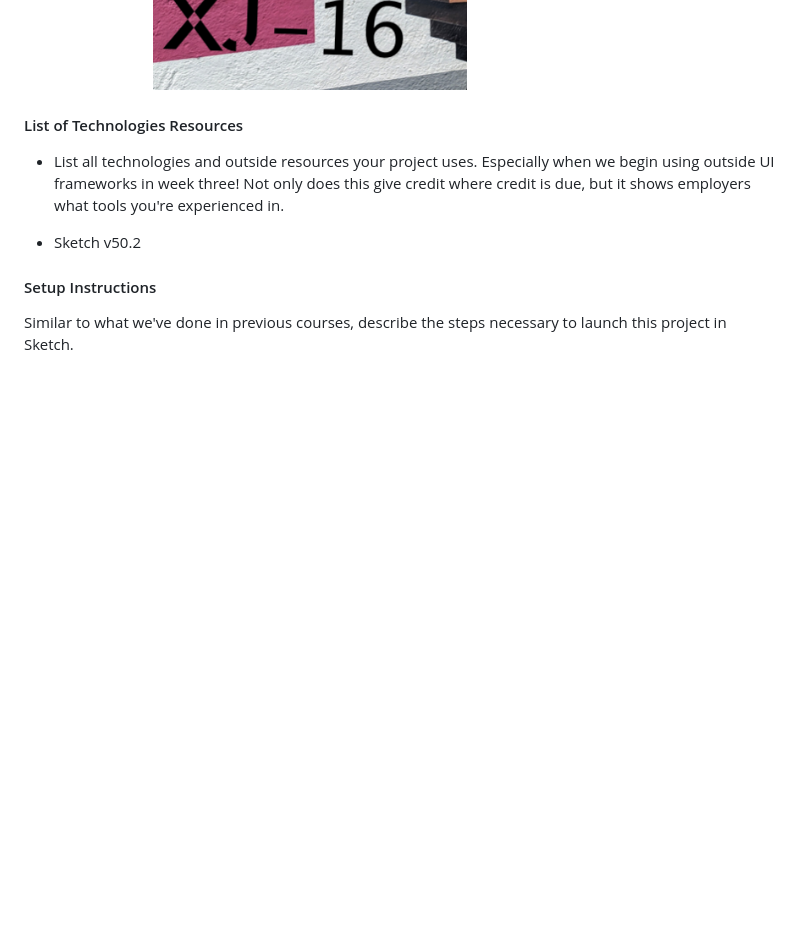
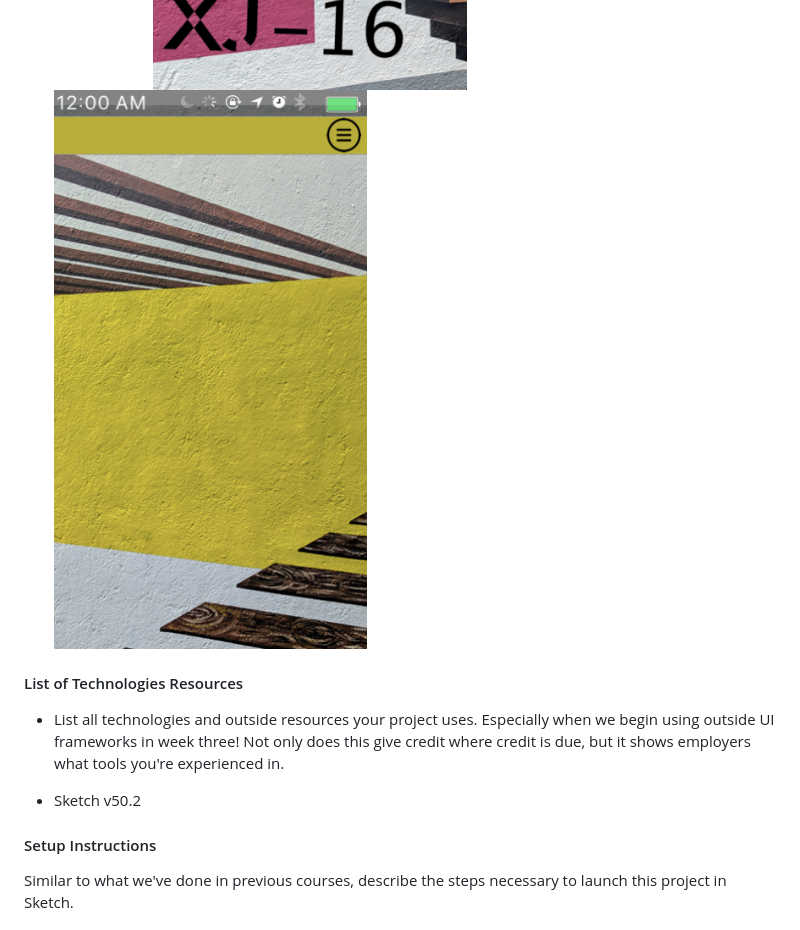
Before and after one commit to Robbiekruszynski/web-design-process, a Markdown page: README.md, the part around the change. GitHub-like rendering; pictures changed too: img/home.png (added); blank space fills up the shorter version.

Commit message:
add more detail to sktech

```diff
--- a/README.md
+++ b/README.md
@@ -87,6 +87,7 @@ We highly recommend you snap quick photos of your paper sketches, and include th
 ####Screenshots of Sketch Wireframes
 * Mobile layout
 ![Sketch](img/splash.png)
+![Sketch](img/home.png)
 
 #### List of Technologies Resources
 
```
